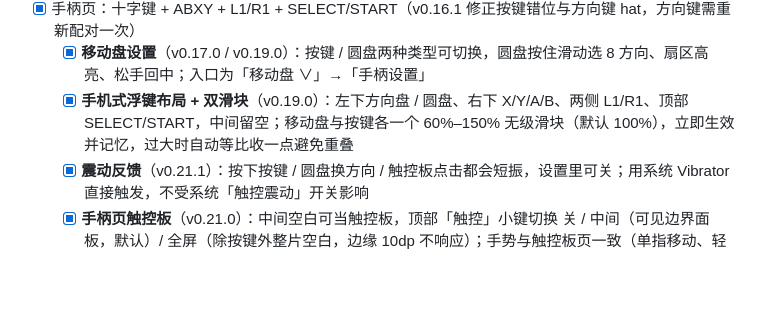
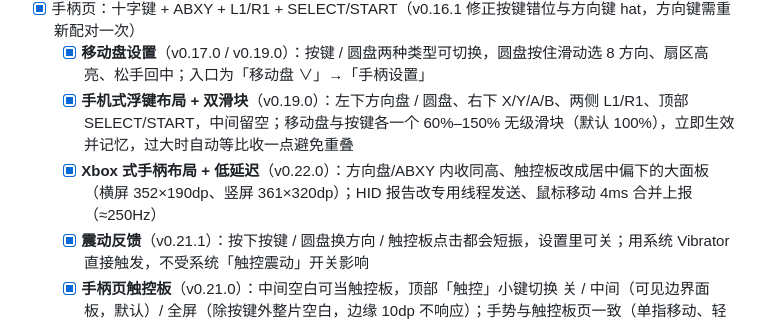
Before and after one commit to linxun314/phonekb, a Markdown page: docs/需求与进展.md, the part around the change. Drawn GitHub-style; blank space fills up the shorter version.

```diff
--- a/docs/需求与进展.md
+++ b/docs/需求与进展.md
@@ -29,6 +29,7 @@
 - [x] 手柄页：十字键 + ABXY + L1/R1 + SELECT/START（v0.16.1 修正按键错位与方向键 hat，方向键需重新配对一次）
   - [x] **移动盘设置**（v0.17.0 / v0.19.0）：按键 / 圆盘两种类型可切换，圆盘按住滑动选 8 方向、扇区高亮、松手回中；入口为「移动盘 ∨」→「手柄设置」
   - [x] **手机式浮键布局 + 双滑块**（v0.19.0）：左下方向盘 / 圆盘、右下 X/Y/A/B、两侧 L1/R1、顶部 SELECT/START，中间留空；移动盘与按键各一个 60%–150% 无级滑块（默认 100%），立即生效并记忆，过大时自动等比收一点避免重叠
+  - [x] **Xbox 式手柄布局 + 低延迟**（v0.22.0）：方向盘/ABXY 内收同高、触控板改成居中偏下的大面板（横屏 352×190dp、竖屏 361×320dp）；HID 报告改专用线程发送、鼠标移动 4ms 合并上报（≈250Hz）
   - [x] **震动反馈**（v0.21.1）：按下按键 / 圆盘换方向 / 触控板点击都会短振，设置里可关；用系统 Vibrator 直接触发，不受系统「触控震动」开关影响
   - [x] **手柄页触控板**（v0.21.0）：中间空白可当触控板，顶部「触控」小键切换 关 / 中间（可见边界面板，默认）/ 全屏（除按键外整片空白，边缘 10dp 不响应）；手势与触控板页一致（单指移动、轻点＝左键、双指点击＝右键、双指滑＝滚动），可选「只移动」不点击，点击有震动反馈，状态记忆
 - [x] 双手模式：触控区 + 按键板，顶部「互换」即时对调并记忆
```
Also changed, not shown: CHANGELOG.md (+18 -0 lines), README.md (+1 -1 lines), docs/screenshots/07-gamepad-landscape.png, docs/screenshots/07b-gamepad-portrait.png, docs/screenshots/07c-gamepad-disc-landscape.png (added), docs/screenshots/07i-gamepad-portrait-full.png (added), 6 other files.
